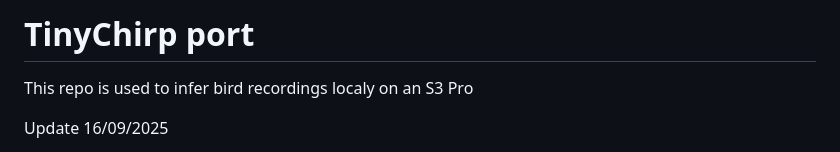
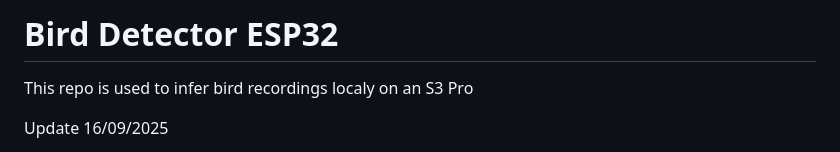
Before and after one commit to MatteoHMarangoni/bird_detector_esp32, a Markdown page: README.md, the part around the change. GitHub-like rendering.

Commit message:
Update README.md
changed title

```diff
--- a/README.md
+++ b/README.md
@@ -1,4 +1,4 @@
-# TinyChirp port
+# Bird Detector ESP32
 
 This repo is used to infer bird recordings localy on an S3 Pro
 
```
